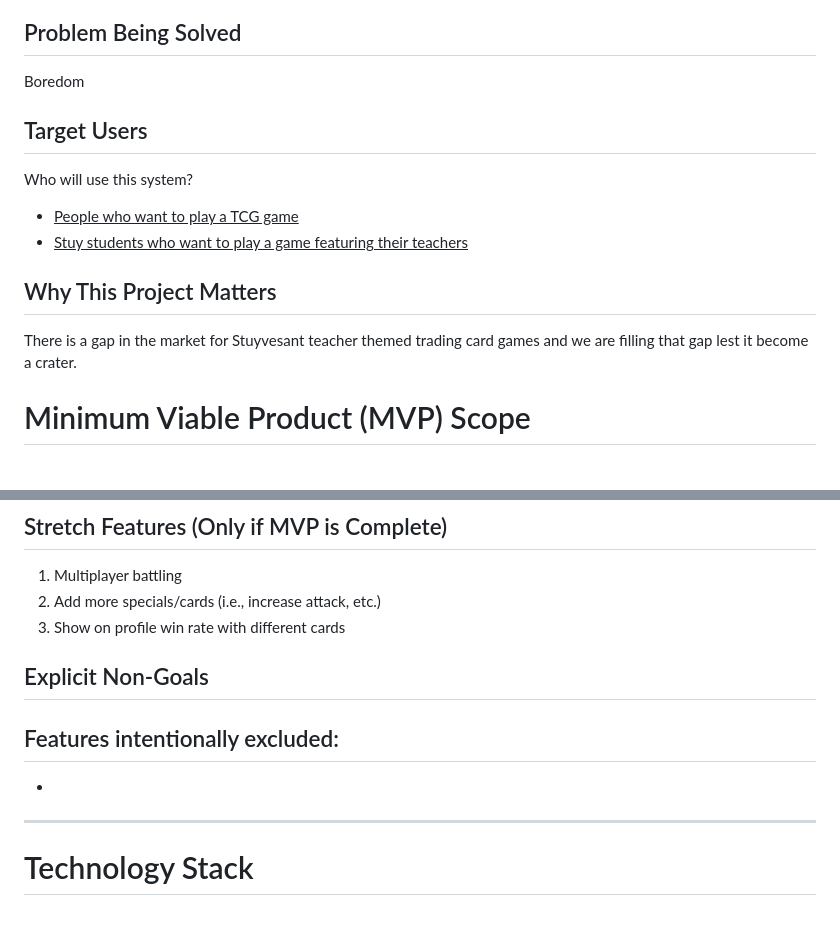
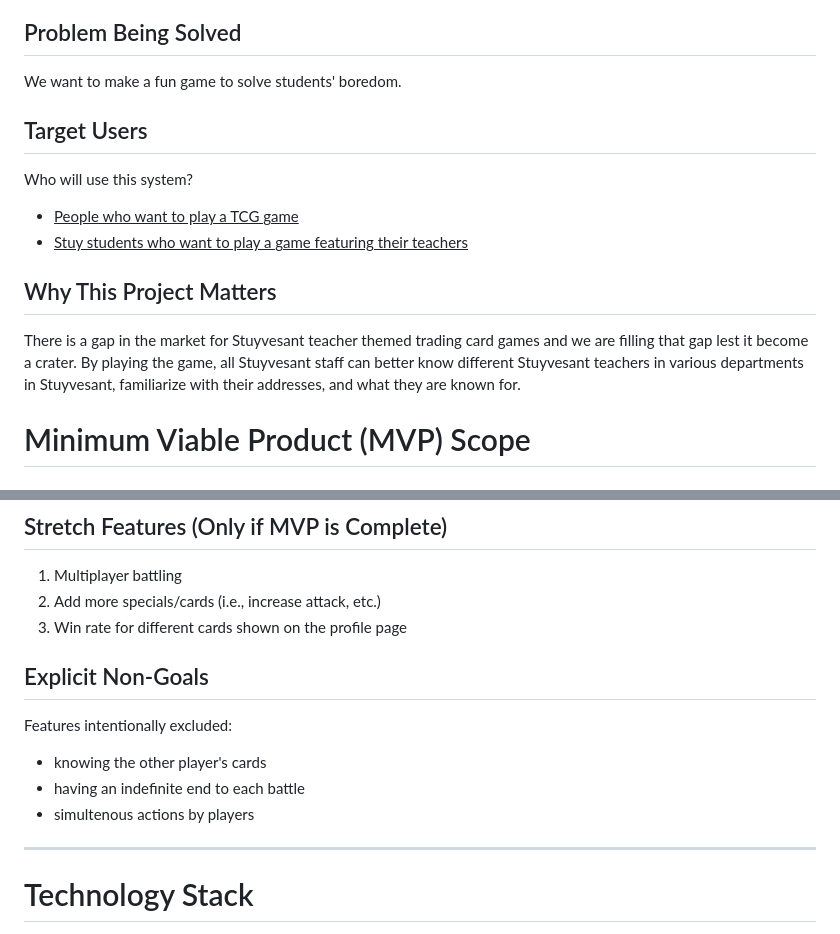
Before and after one commit to tganshaw/senioritis__tudorg_amys90_hannah61_stevenw92, a Markdown page: design.md, 2 parts joined by grey strips. GitHub-like rendering.

```diff
--- a/design.md
+++ b/design.md
@@ -24,7 +24,7 @@ A web-based TCG (trading card game) themed around Stuyvesant. Users will be able
 
 ## Problem Being Solved
 
-Boredom
+We want to make a fun game to solve students' boredom.
 
 ## Target Users
 
@@ -36,7 +36,7 @@ Who will use this system?
 
 ## Why This Project Matters
 
-There is a gap in the market for Stuyvesant teacher themed trading card games and we are filling that gap lest it become a crater.
+There is a gap in the market for Stuyvesant teacher themed trading card games and we are filling that gap lest it become a crater. By playing the game, all Stuyvesant staff can better know different Stuyvesant teachers in various departments in Stuyvesant, familiarize with their addresses, and what they are known for.
 
 # Minimum Viable Product (MVP) Scope
 
@@ -50,14 +50,15 @@ Features that **must** be completed:
 ## Stretch Features (Only if MVP is Complete)
 1. Multiplayer battling
 2. Add more specials/cards (i.e., increase attack, etc.)
-3. Show on profile win rate with different cards
+3. Win rate for different cards shown on the profile page
 
 
 ## Explicit Non-Goals
 
 Features intentionally excluded:
--
--
+- knowing the other player's cards
+- having an indefinite end to each battle
+- simultenous actions by players
 
 ---
 
```
